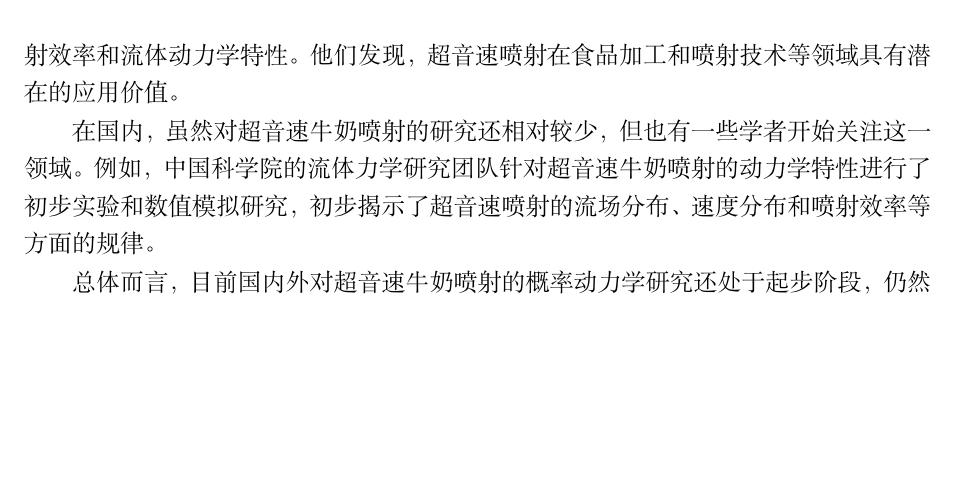
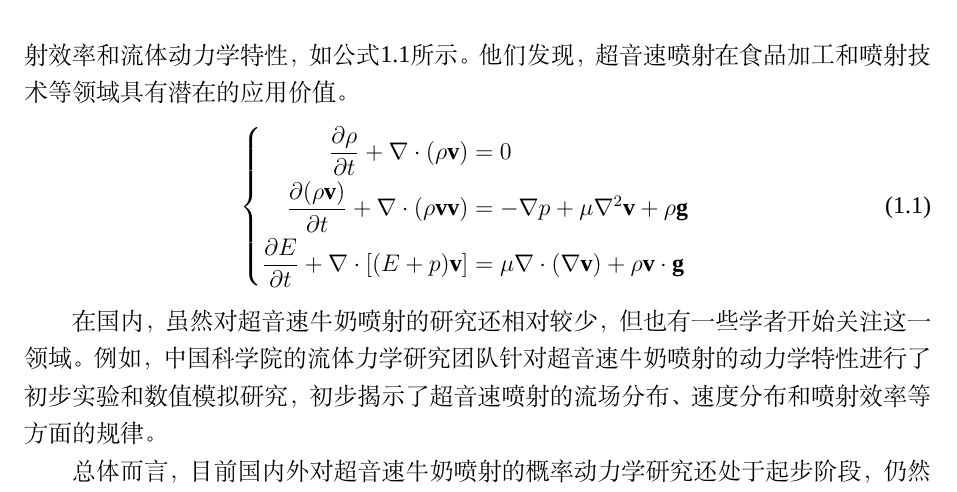
Before and after one commit to pasteller/njusttt, a LaTeX thesis (main.tex, which reads tex/ch1.tex): part of page 22 of 39, cut so that both start at the same text, the shorter picture padded with empty space. Compiled offline with XeLaTeX; a missing font is replaced by an installed copy or a similar font.

Commit message:
update example tex

```diff
--- a/tex/ch1.tex
+++ b/tex/ch1.tex
@@ -13,7 +13,17 @@
 
 \section{国内外研究现状}
 \subsection{超音速牛奶喷射的概率动力学研究现状}
-超音速牛奶喷射是一个相对较新的研究领域，目前在国内外均受到了一定程度的关注。在国外，一些研究团队已经开始探索超音速流体喷射的概率动力学特性。例如，美国斯坦福大学的研究人员通过实验和数值模拟，研究了超音速牛奶喷射的形成机制、喷射效率和流体动力学特性。他们发现，超音速喷射在食品加工和喷射技术等领域具有潜在的应用价值。
+超音速牛奶喷射是一个相对较新的研究领域，目前在国内外均受到了一定程度的关注。在国外，一些研究团队已经开始探索超音速流体喷射的概率动力学特性。例如，美国斯坦福大学的研究人员通过实验和数值模拟，研究了超音速牛奶喷射的形成机制、喷射效率和流体动力学特性，如公式\ref{eq:navier-stokes}所示。他们发现，超音速喷射在食品加工和喷射技术等领域具有潜在的应用价值。
+\begin{equation}
+  \begin{cases}
+    \begin{aligned}
+      \frac{\partial \rho}{\partial t} + \nabla \cdot (\rho \mathbf{v})                         & = 0                                                                                  \\
+      \frac{\partial (\rho \mathbf{v})}{\partial t} + \nabla \cdot (\rho \mathbf{v} \mathbf{v}) & = -\nabla p + \mu \nabla^2 \mathbf{v} + \rho \mathbf{g}                              \\
+      \frac{\partial E}{\partial t} + \nabla \cdot \left[(E + p) \mathbf{v}\right]              & = \mu \nabla \cdot \left(\nabla \mathbf{v}\right) + \rho \mathbf{v} \cdot \mathbf{g}
+    \end{aligned}
+  \end{cases}
+  \label{eq:navier-stokes}
+\end{equation}
 
 在国内，虽然对超音速牛奶喷射的研究还相对较少，但也有一些学者开始关注这一领域。例如，中国科学院的流体力学研究团队针对超音速牛奶喷射的动力学特性进行了初步实验和数值模拟研究，初步揭示了超音速喷射的流场分布、速度分布和喷射效率等方面的规律。
 
```
Also changed, not shown: README.md, main.pdf (deleted).
